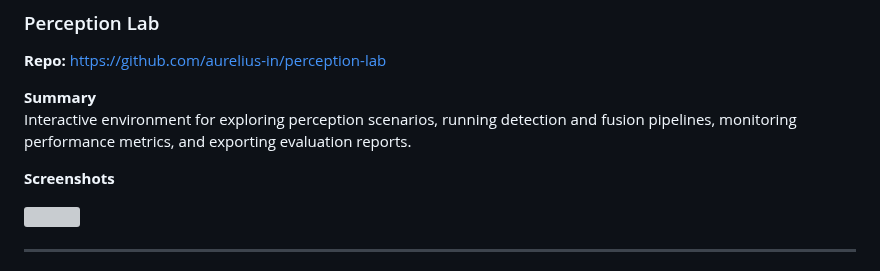
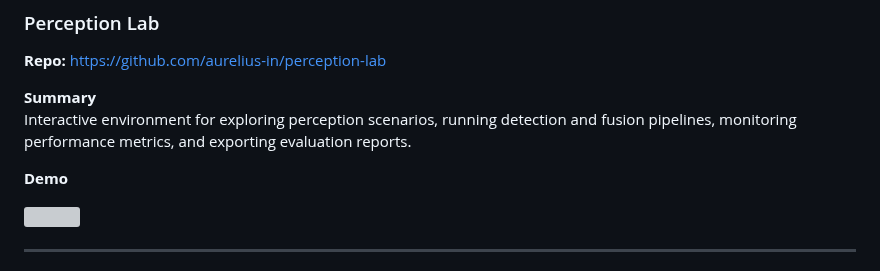
Before and after one commit to aurelius-in/agentic-portfolio, a Markdown page: README.md, the part around the change. Drawn GitHub-style; grey boxes are pictures that could not be loaded.

```diff
--- a/README.md
+++ b/README.md
@@ -281,7 +281,7 @@ FastAPI (Python 3.11), SQLModel/SQLAlchemy, DuckDB, Postgres/pgvector, Redis, Re
 **Summary**
 Interactive environment for exploring perception scenarios, running detection and fusion pipelines, monitoring performance metrics, and exporting evaluation reports.
 
-**Screenshots**
+**Demo**
 <p>
   <img src="https://aurelius-in.github.io/agentic-portfolio/images/detect-ani-1.gif?v=2" width="60%">
 </p>
```
